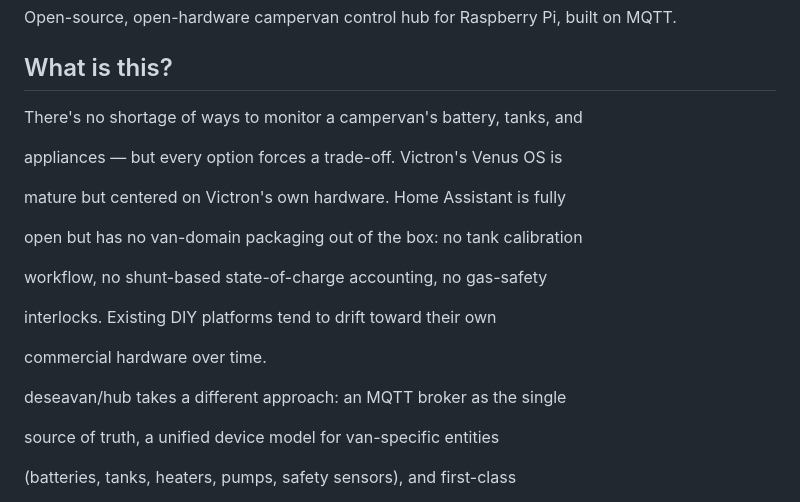
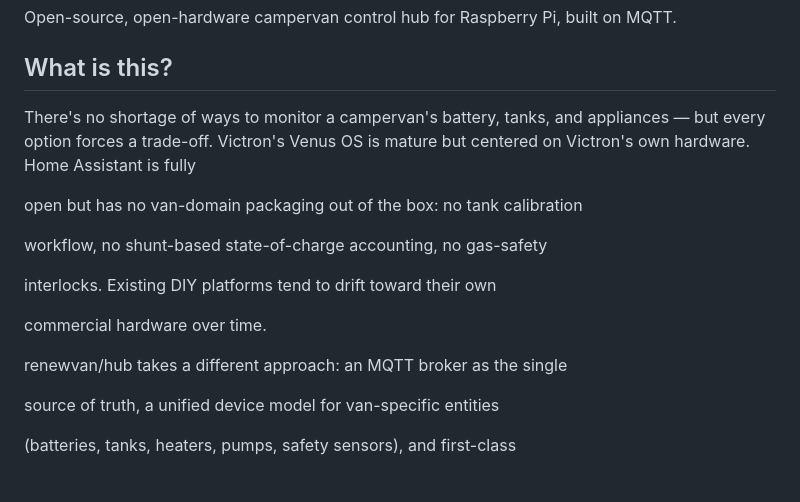
Before and after one commit to renewvan/hub, a Markdown page: README.md, the part around the change. Drawn GitHub-style.

```diff
--- a/README.md
+++ b/README.md
@@ -4,10 +4,7 @@ Open-source, open-hardware campervan control hub for Raspberry Pi, built on MQTT
 
 ## What is this?
 
-There's no shortage of ways to monitor a campervan's battery, tanks, and
-
-appliances — but every option forces a trade-off. Victron's Venus OS is
-
+There's no shortage of ways to monitor a campervan's battery, tanks, and appliances — but every option forces a trade-off. Victron's Venus OS is
 mature but centered on Victron's own hardware. Home Assistant is fully
 
 open but has no van-domain packaging out of the box: no tank calibration
@@ -18,7 +15,7 @@ interlocks. Existing DIY platforms tend to drift toward their own
 
 commercial hardware over time.
 
-deseavan/hub takes a different approach: an MQTT broker as the single
+renewvan/hub takes a different approach: an MQTT broker as the single
 
 source of truth, a unified device model for van-specific entities
 
```
